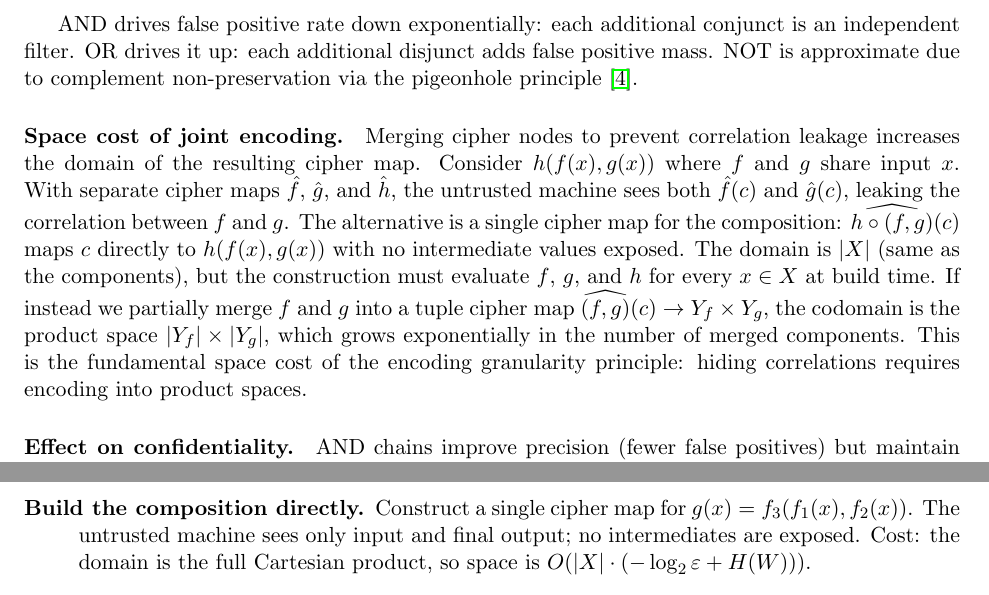
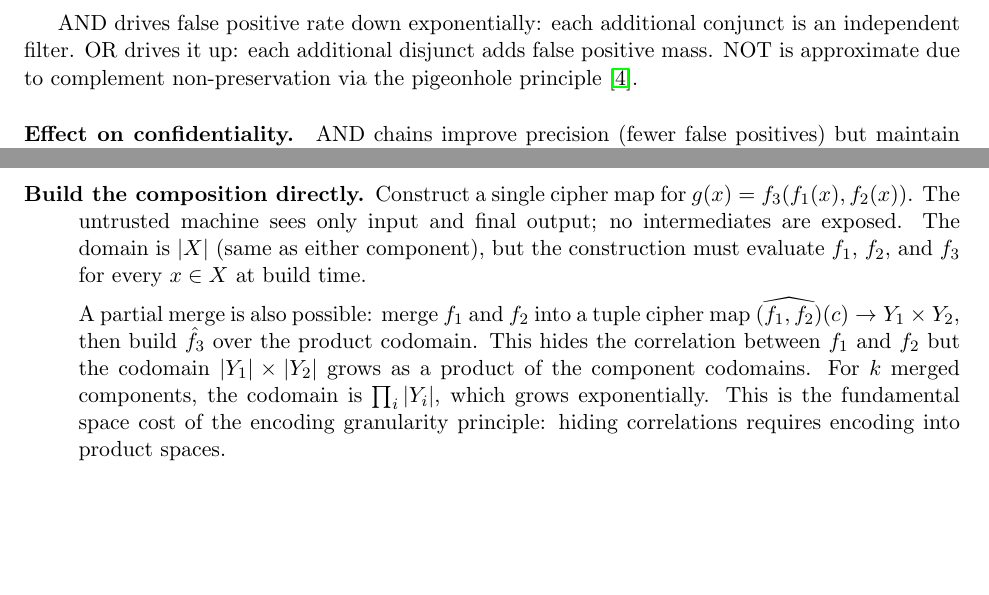
Before and after one commit to queelius/trapdoor-computing, a LaTeX paper (papers/maximizing-confidentiality/main.tex): two parts of pages 8 and 10 of 14 before the commit and two parts of pages 8 and 9 of 14 after it, joined at a grey line, cut so that both start at the same text, the shorter picture padded with empty space. The pictures show the PDF file papers/maximizing-confidentiality/main.pdf that the author committed with the source.

Commit message:
Move space cost to Correlation Leakage section where it belongs

```diff
--- a/papers/maximizing-confidentiality/main.tex
+++ b/papers/maximizing-confidentiality/main.tex
@@ -618,25 +618,6 @@ disjunct adds false positive mass.  NOT is approximate due to
 complement non-preservation via the pigeonhole
 principle~\cite{towell2026cipher}.
 
-\paragraph{Space cost of joint encoding.}
-Merging cipher nodes to prevent correlation leakage increases the domain
-of the resulting cipher map.
-Consider $h(f(x), g(x))$ where $f$ and $g$ share input $x$.
-With separate cipher maps $\fhat$, $\hat{g}$, and $\hat{h}$, the
-untrusted machine sees both $\fhat(c)$ and $\hat{g}(c)$, leaking the
-correlation between $f$ and $g$.
-The alternative is a single cipher map for the composition:
-$\widehat{h \circ (f, g)}(c)$ maps $c$ directly to
-$h(f(x), g(x))$ with no intermediate values exposed.
-The domain is $|X|$ (same as the components), but the construction must
-evaluate $f$, $g$, and $h$ for every $x \in X$ at build time.
-If instead we partially merge $f$ and $g$ into a tuple cipher map
-$\widehat{(f,g)}(c) \to \cipher{Y_f \times Y_g}$, the codomain is the
-product space $|Y_f| \times |Y_g|$, which grows exponentially in the
-number of merged components.
-This is the fundamental space cost of the encoding granularity principle:
-hiding correlations requires encoding into product spaces.
-
 \paragraph{Effect on confidentiality.}
 AND chains improve precision (fewer false positives) but maintain the
 same recall (elements with $f(x) = \mathrm{True}$ pass all tests).
@@ -746,9 +727,19 @@ Two approaches, both costly~\cite[Sec.~9.2]{towell2026cipher}:
 \begin{description}
 \item[Build the composition directly.]  Construct a single cipher map for
   $g(x) = f_3(f_1(x), f_2(x))$.  The untrusted machine sees only
-  input and final output; no intermediates are exposed.  Cost: the domain
-  is the full Cartesian product, so space is
-  $O(|X| \cdot (-\log_2 \varepsilon + H(W)))$.
+  input and final output; no intermediates are exposed.  The domain is
+  $|X|$ (same as either component), but the construction must evaluate
+  $f_1$, $f_2$, and $f_3$ for every $x \in X$ at build time.
+
+  A partial merge is also possible: merge $f_1$ and $f_2$ into a tuple
+  cipher map $\widehat{(f_1, f_2)}(c) \to \cipher{Y_1 \times Y_2}$,
+  then build $\fhat_3$ over the product codomain.
+  This hides the correlation between $f_1$ and $f_2$ but the codomain
+  $|Y_1| \times |Y_2|$ grows as a product of the component codomains.
+  For $k$ merged components, the codomain is $\prod_i |Y_i|$, which
+  grows exponentially.
+  This is the fundamental space cost of the encoding granularity
+  principle: hiding correlations requires encoding into product spaces.
 
 \item[Compose components and inject noise.]  Keep practical
   component-wise evaluation and add $R$ noise queries per $N$ real
```
Also changed, not shown: papers/maximizing-confidentiality/main.pdf.
